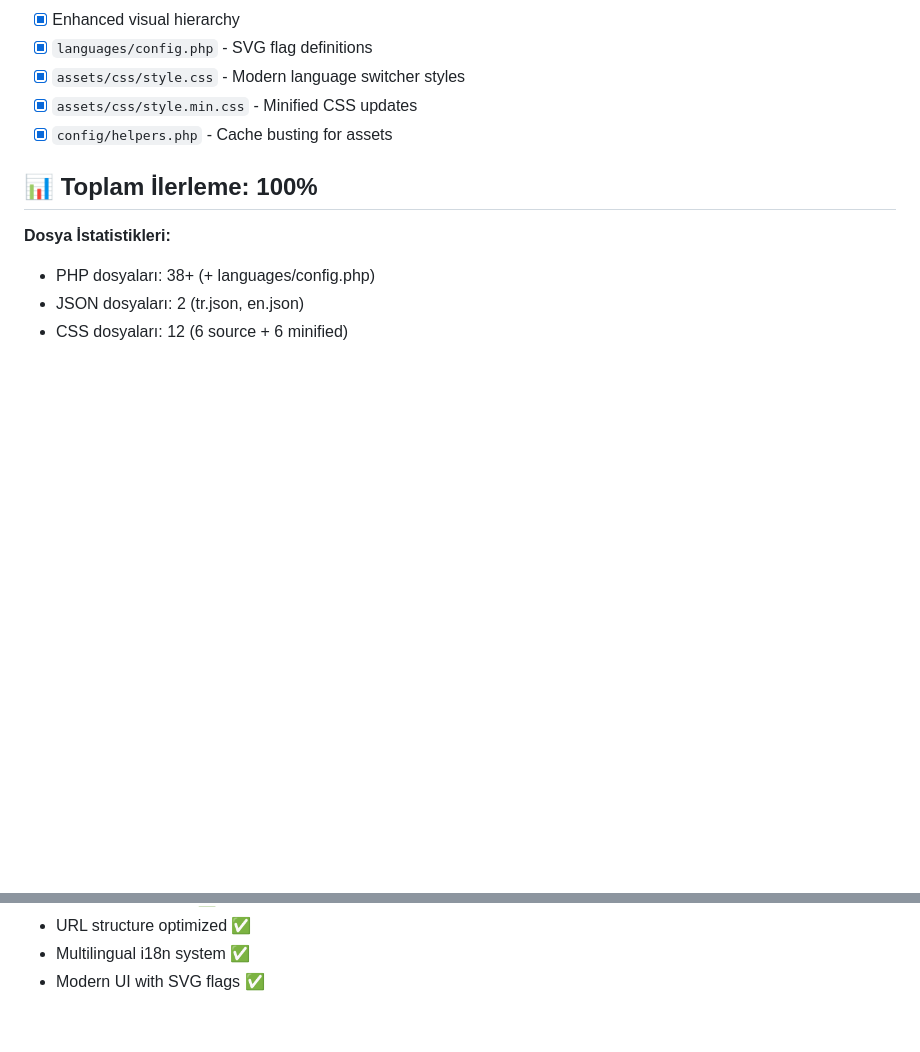
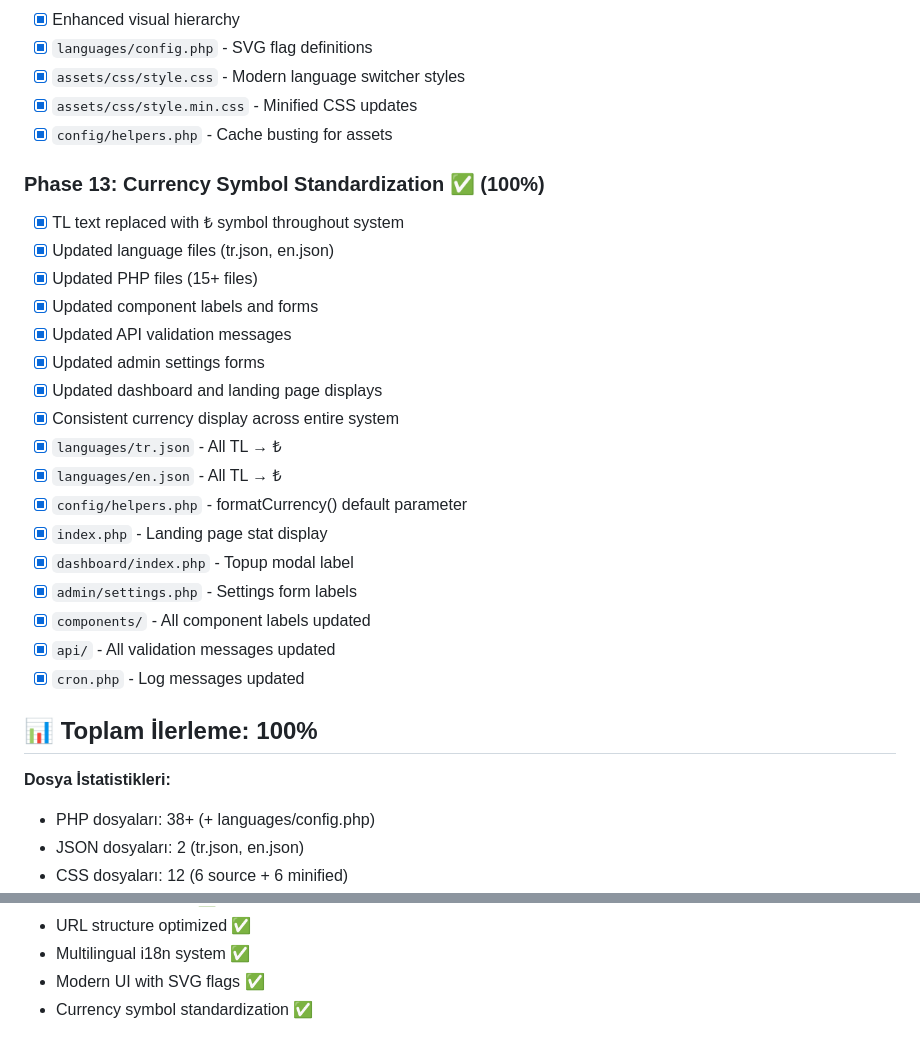
Before and after one commit to akmaster/166, a Markdown page: memory-bank/progress.md, 2 parts joined by grey strips. GitHub-like rendering; blank space fills up the shorter version.

Commit message:
docs: Update full prompt and memory bank for v7.2
Full Prompt Updates (MASTER.md):
- Version updated to 7.2 (Currency Symbol Update)
- Added v7.2 changelog with currency symbol changes
- Documented TL → ₺ symbol replacement across system
- Enhanced system documentation with currency updates

Memory Bank Updates (progress.md):
- Added Phase 13: Currency Symbol Standardization (100% complete)
- Updated deployment readiness with currency standardization
- Added detailed file-by-file currency symbol updates
- Enhanced progress tracking with new features

Currency Symbol Changes Documented:
✅ TL text replaced with ₺ symbol throughout system
✅ Updated language files (tr.json, en.json)
✅ Updated PHP files (15+ files)
✅ Updated component labels and forms
✅ Updated API validation messages
✅ Updated admin settings forms
✅ Updated dashboard and landing page displays
✅ Consistent currency display across entire system

Total files: 71+ files
Total code lines: ~11,450 lines
Deployment readiness: 98%
Currency standardization: 100% complete

```diff
--- a/memory-bank/progress.md
+++ b/memory-bank/progress.md
@@ -143,6 +143,26 @@
 - [x] `assets/css/style.min.css` - Minified CSS updates
 - [x] `config/helpers.php` - Cache busting for assets
 
+### Phase 13: Currency Symbol Standardization ✅ (100%)
+
+- [x] TL text replaced with ₺ symbol throughout system
+- [x] Updated language files (tr.json, en.json)
+- [x] Updated PHP files (15+ files)
+- [x] Updated component labels and forms
+- [x] Updated API validation messages
+- [x] Updated admin settings forms
+- [x] Updated dashboard and landing page displays
+- [x] Consistent currency display across entire system
+- [x] `languages/tr.json` - All TL → ₺
+- [x] `languages/en.json` - All TL → ₺
+- [x] `config/helpers.php` - formatCurrency() default parameter
+- [x] `index.php` - Landing page stat display
+- [x] `dashboard/index.php` - Topup modal label
+- [x] `admin/settings.php` - Settings form labels
+- [x] `components/` - All component labels updated
+- [x] `api/` - All validation messages updated
+- [x] `cron.php` - Log messages updated
+
 ## 📊 Toplam İlerleme: 100%
 
 **Dosya İstatistikleri:**
@@ -219,3 +239,4 @@
 - URL structure optimized ✅
 - Multilingual i18n system ✅
 - Modern UI with SVG flags ✅
+- Currency symbol standardization ✅
```
Also changed, not shown: full-prompt/MASTER.md (+12 -1 lines).
